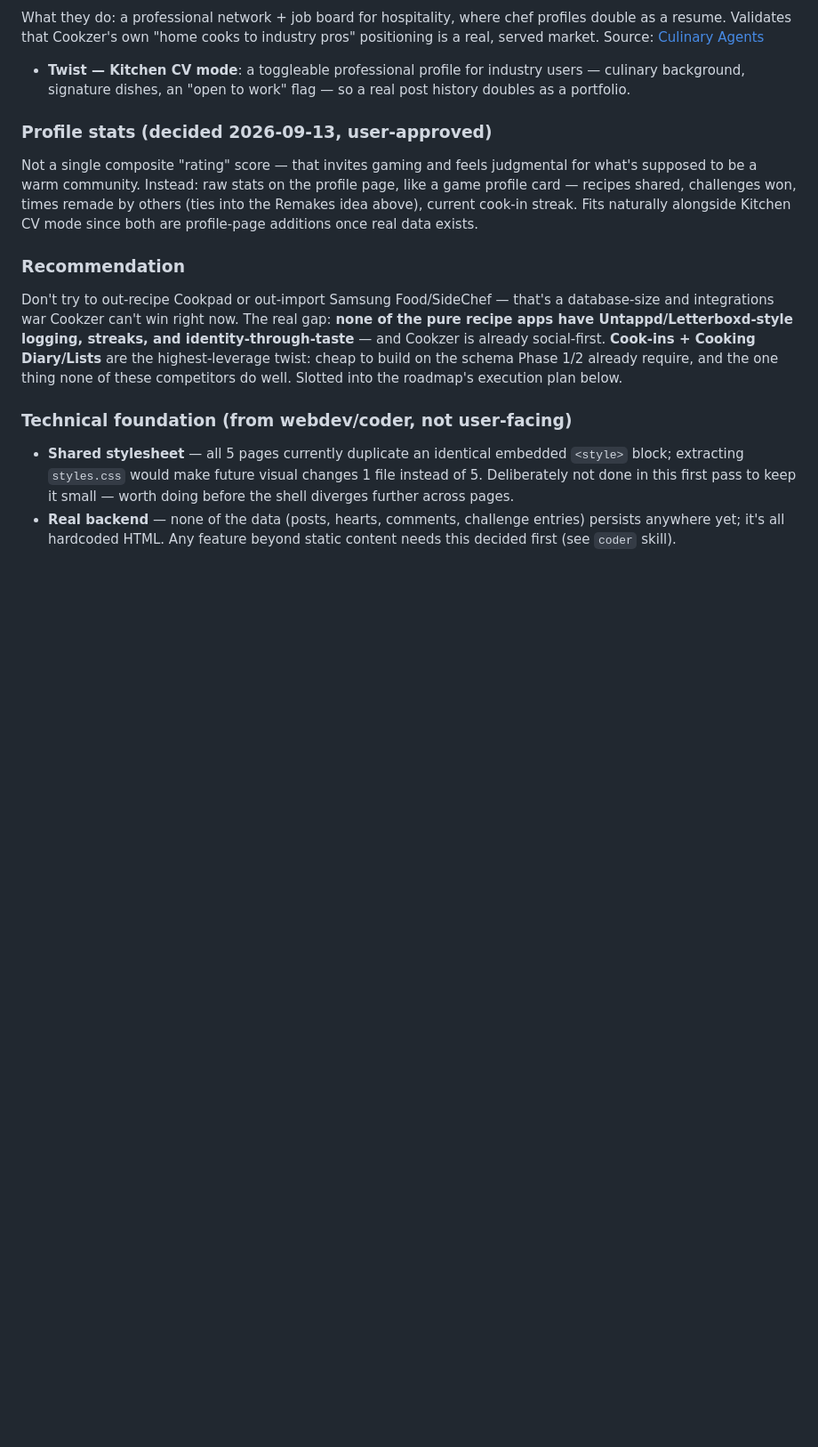
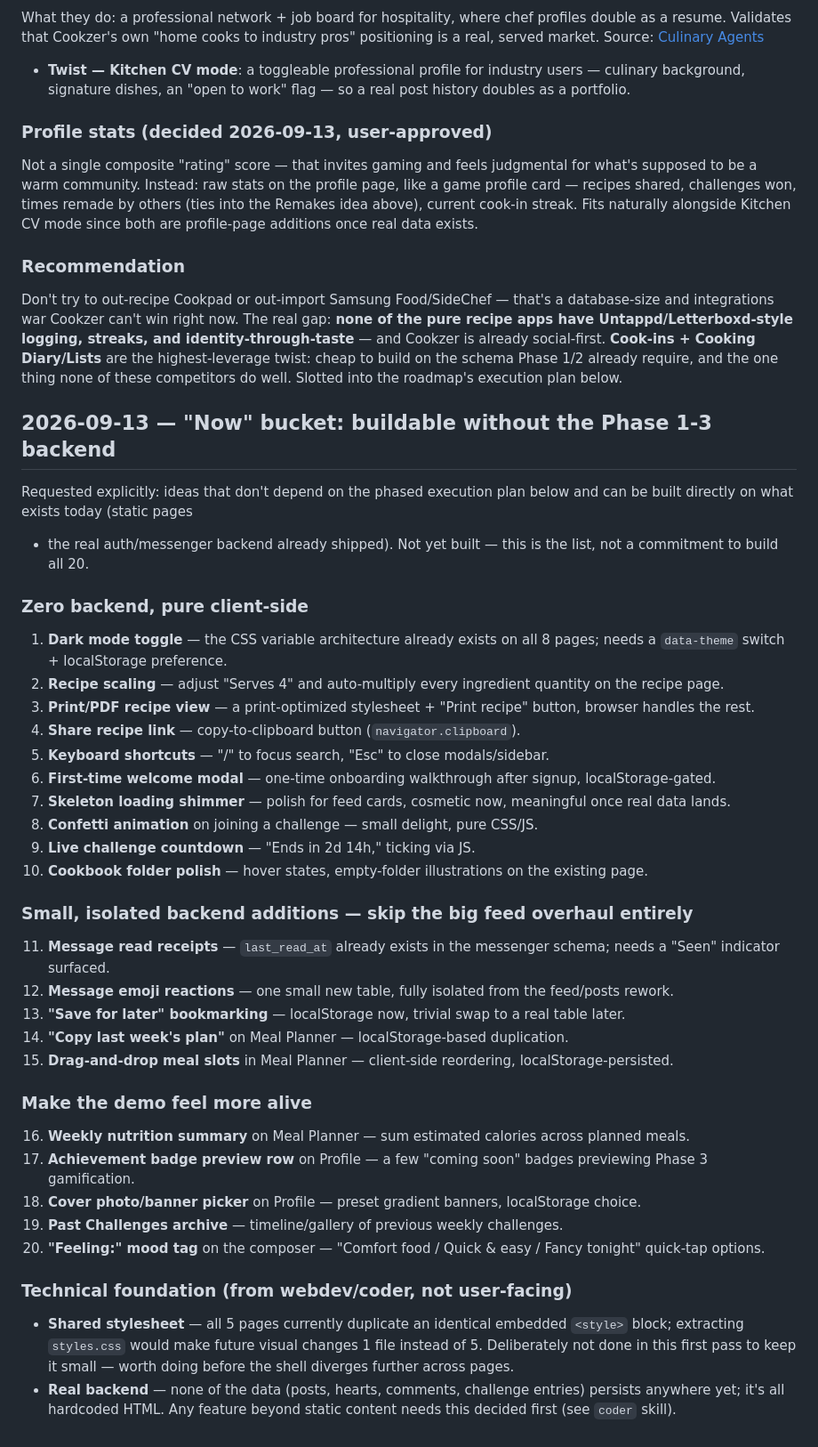
Before and after one commit to razasabir/cookzer, a Markdown page: docs/product/ideas.md, the part around one of its changes. Shown at 89% size. Drawn GitHub-style; blank space fills up the shorter version.

Commit message:
Add Health section idea and the 20 'Now' bucket ideas to the backlog (#22)
Health section: a nav-level macro/calorie tracking dashboard, flagged
undecided since real macro calculation needs a nutrition-database API
decision (USDA FoodData Central free, Edamam/Spoonacular paid) or
manual author entry - the recipe page's current Nutrition line is
hand-entered, not calculated.

Also records the 20 "Now" ideas (dark mode, recipe scaling,
print/PDF view, read receipts, etc.) as a distinct bucket that doesn't
depend on the phased execution plan - buildable directly on what
exists today. Not a build commitment, just tracked for later triage.


Claude-Session: https://claude.ai/code/session_019haMo3T3Mj7y83yxtpdgfC

Co-authored-by: Claude <noreply@anthropic.com>

```diff
--- a/docs/product/ideas.md
+++ b/docs/product/ideas.md
@@ -155,6 +168,58 @@ twist: cheap to build on the schema Phase 1/2 already require, and the
 one thing none of these competitors do well. Slotted into the roadmap's
 execution plan below.
 
+## 2026-09-13 — "Now" bucket: buildable without the Phase 1-3 backend
+
+Requested explicitly: ideas that don't depend on the phased execution
+plan below and can be built directly on what exists today (static pages
++ the real auth/messenger backend already shipped). Not yet built —
+this is the list, not a commitment to build all 20.
+
+### Zero backend, pure client-side
+1. **Dark mode toggle** — the CSS variable architecture already exists
+   on all 8 pages; needs a `data-theme` switch + localStorage preference.
+2. **Recipe scaling** — adjust "Serves 4" and auto-multiply every
+   ingredient quantity on the recipe page.
+3. **Print/PDF recipe view** — a print-optimized stylesheet + "Print
+   recipe" button, browser handles the rest.
+4. **Share recipe link** — copy-to-clipboard button
+   (`navigator.clipboard`).
+5. **Keyboard shortcuts** — "/" to focus search, "Esc" to close
+   modals/sidebar.
+6. **First-time welcome modal** — one-time onboarding walkthrough after
+   signup, localStorage-gated.
+7. **Skeleton loading shimmer** — polish for feed cards, cosmetic now,
+   meaningful once real data lands.
+8. **Confetti animation** on joining a challenge — small delight, pure
+   CSS/JS.
+9. **Live challenge countdown** — "Ends in 2d 14h," ticking via JS.
+10. **Cookbook folder polish** — hover states, empty-folder
+    illustrations on the existing page.
+
+### Small, isolated backend additions — skip the big feed overhaul entirely
+11. **Message read receipts** — `last_read_at` already exists in the
+    messenger schema; needs a "Seen" indicator surfaced.
+12. **Message emoji reactions** — one small new table, fully isolated
+    from the feed/posts rework.
+13. **"Save for later" bookmarking** — localStorage now, trivial swap
+    to a real table later.
+14. **"Copy last week's plan"** on Meal Planner — localStorage-based
+    duplication.
+15. **Drag-and-drop meal slots** in Meal Planner — client-side
+    reordering, localStorage-persisted.
+
+### Make the demo feel more alive
+16. **Weekly nutrition summary** on Meal Planner — sum estimated
+    calories across planned meals.
+17. **Achievement badge preview row** on Profile — a few "coming soon"
+    badges previewing Phase 3 gamification.
+18. **Cover photo/banner picker** on Profile — preset gradient banners,
+    localStorage choice.
+19. **Past Challenges archive** — timeline/gallery of previous weekly
+    challenges.
+20. **"Feeling:" mood tag** on the composer — "Comfort food / Quick &
+    easy / Fancy tonight" quick-tap options.
+
 ### Technical foundation (from webdev/coder, not user-facing)
 - **Shared stylesheet** — all 5 pages currently duplicate an identical
   embedded `<style>` block; extracting `styles.css` would make future
```
Also changed, not shown: other parts of docs/product/ideas.md (+13 -0 lines).
